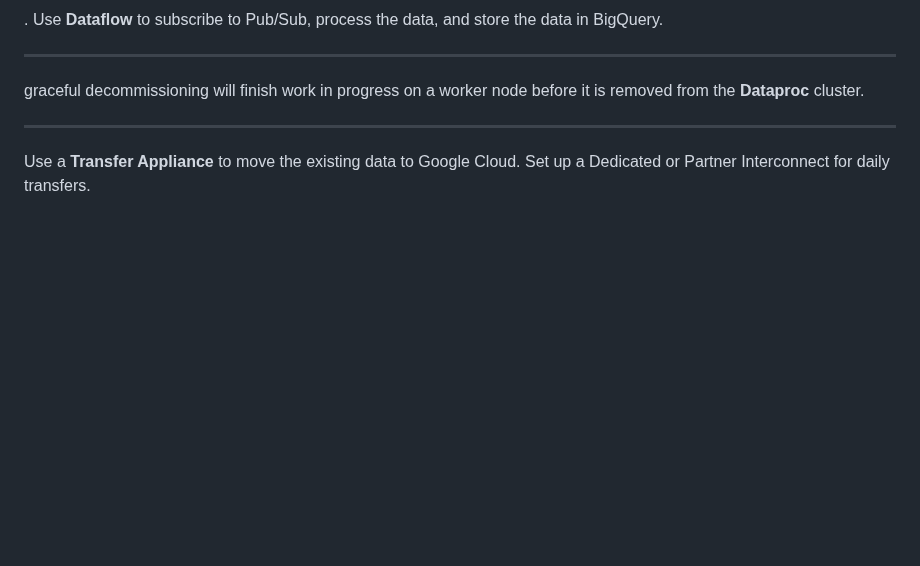
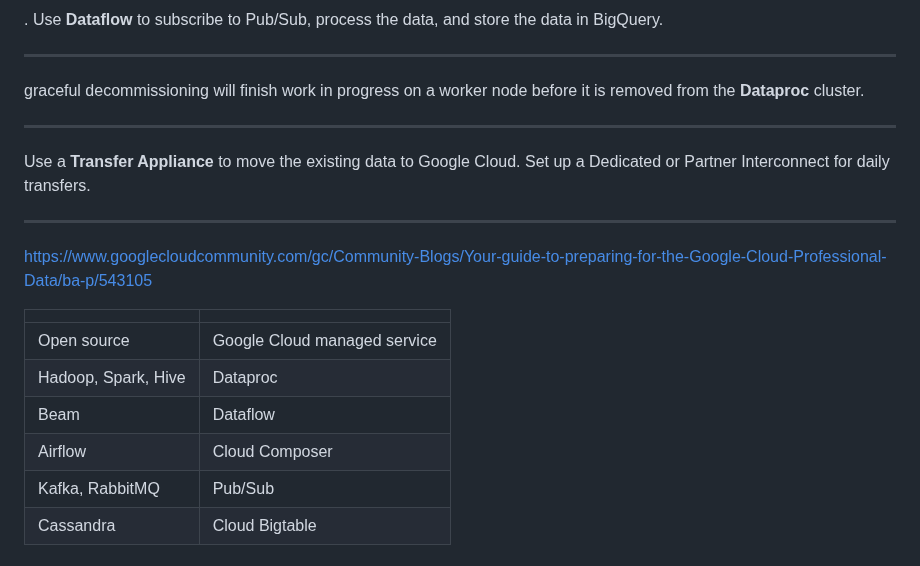
Before and after one commit to vijayanandrp/vijayanandrp, a Markdown page: learnings/google-cloud/gcp-data-engineering.md, the part around one of its changes. GitHub-like rendering; blank space fills up the shorter version.

```diff
--- a/learnings/google-cloud/gcp-data-engineering.md
+++ b/learnings/google-cloud/gcp-data-engineering.md
@@ -184,3 +184,21 @@ Your scooter-sharing company collects information about their scooters, such as
 -------------------------------------------------
 
  Use a **Transfer Appliance** to move the existing data to Google Cloud. Set up a Dedicated or Partner Interconnect for daily transfers.
+
+
+---------------------------------------------
+
+
+https://www.googlecloudcommunity.com/gc/Community-Blogs/Your-guide-to-preparing-for-the-Google-Cloud-Professional-Data/ba-p/543105
+
+
+|||
+|--- |--- |
+|Open source|Google Cloud managed service|
+|Hadoop, Spark, Hive|Dataproc|
+|Beam|Dataflow|
+|Airflow|Cloud Composer|
+|Kafka, RabbitMQ|Pub/Sub|
+|Cassandra|Cloud Bigtable|
+
+
```
Also changed, not shown: other parts of learnings/google-cloud/gcp-data-engineering.md (+13 -0 lines).
